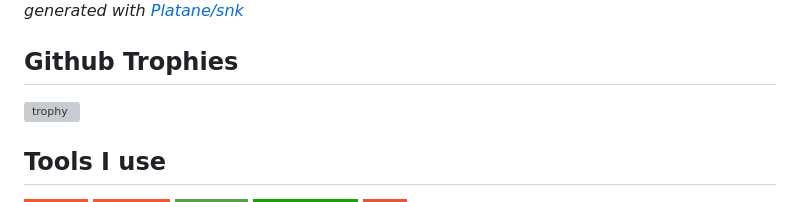
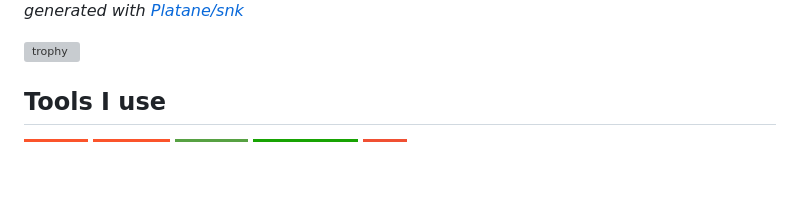
Before and after one commit to manas15khanna/manas15khanna, a Markdown page: README.md, the part around one of its changes. GitHub-like rendering; badges without logos; blank space fills up the shorter version; grey boxes are pictures that could not be loaded.

```diff
--- a/README.md
+++ b/README.md
@@ -34,7 +34,6 @@ Here are some ideas to get you started:
 
 _generated with [Platane/snk](https://github.com/Platane/snk)_
 
-## Github Trophies
 [![trophy](https://github-profile-trophy.vercel.app/?username=manas15khanna&theme=tokyonight)](https://github.com/ryo-ma/github-profile-trophy)
 
 ## Tools I use
```
Also changed, not shown: other parts of README.md (+3 -3 lines).
